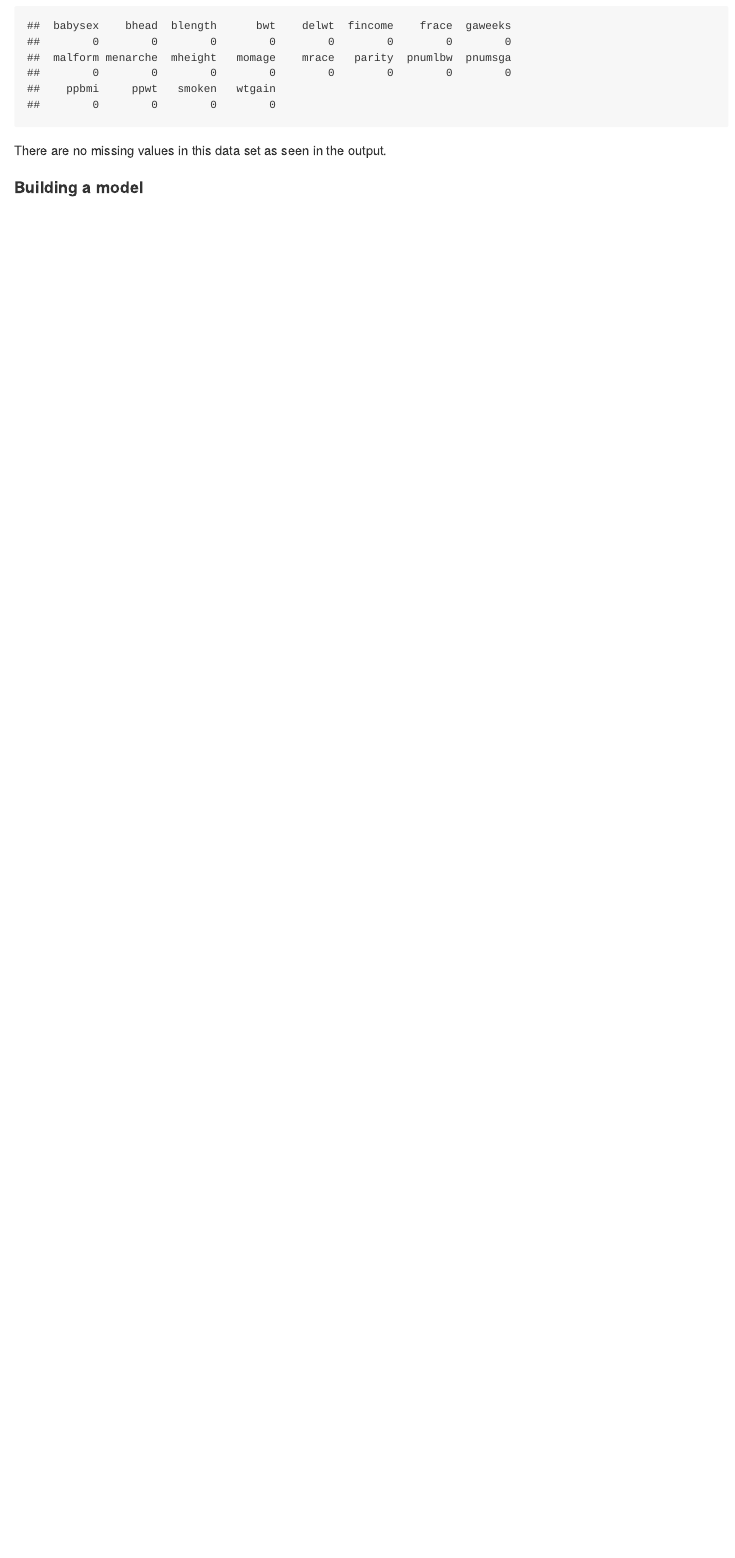
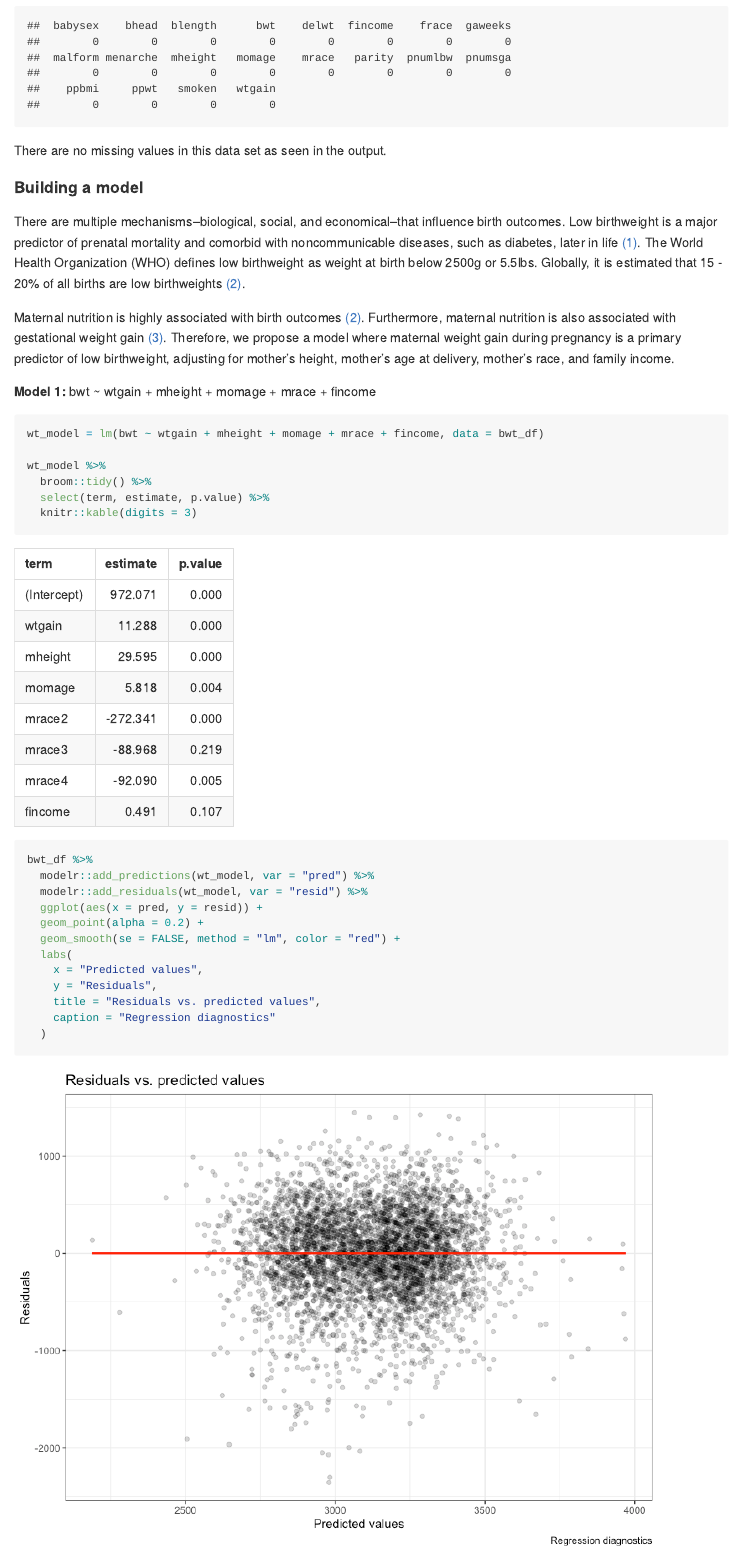
Before and after one commit to jocelyynsun/p8105_hw6_jys2136, an R Markdown document (p8105_hw6_jys2136.Rmd): the page in a window 1100 px wide, from 480 px down. The pictures show the output file p8105_hw6_jys2136.md that the author committed with the source, drawn offline in the style of GitHub.

Commit message:
Model building and residual plot. Setup model comparisons

````diff
--- a/p8105_hw6_jys2136.Rmd
+++ b/p8105_hw6_jys2136.Rmd
@@ -50,8 +51,34 @@ There are no missing values in this data set as seen in the output.
 
 #### Building a model
 
-```{r}
+There are multiple mechanisms--biological, social, and economical--that influence birth outcomes. Low birthweight is a major predictor of prenatal mortality and comorbid with noncommunicable diseases, such as diabetes, later in life [(1)](https://bmcresnotes.biomedcentral.com/articles/10.1186/s13104-019-4155-x). The World Health Organization (WHO) defines low birthweight as weight at birth below 2500g or 5.5lbs. Globally, it is estimated that 15 - 20% of all births are low birthweights [(2)](https://apps.who.int/nutrition/publications/globaltargets2025_policybrief_lbw/en/index.html).
 
+Maternal nutrition is highly associated with birth outcomes [(2)](https://apps.who.int/nutrition/publications/globaltargets2025_policybrief_lbw/en/index.html). Furthermore, maternal nutrition is also associated with gestational weight gain [(3)](https://bmcpregnancychildbirth.biomedcentral.com/articles/10.1186/s12884-019-2643-6). Therefore, we propose a model where maternal weight gain during pregnancy is a primary predictor of low birthweight, adjusting for mother's height, mother's age at delivery, mother's race, and family income.
 
+**Model 1:**
+bwt ~ wtgain + mheight + momage + mrace + fincome
+
+```{r, model_1}
+
+wt_model = lm(bwt ~ wtgain + mheight + momage + mrace + fincome, data = bwt_df)
+
+wt_model %>%
+  broom::tidy() %>%
+  select(term, estimate, p.value) %>%
+  knitr::kable(digits = 3)
 
 ```
+
+```{r, residuals_fitted_values}
+
+bwt_df %>%
+  modelr::add_predictions(wt_model, var = "pred") %>%
+  modelr::add_residuals(wt_model, var = "resid") %>%
+  ggplot(aes(x = pred, y = resid)) +
+  geom_point(alpha = 0.2) +
+  geom_smooth(se = FALSE, method = "lm", color = "red") +
+  labs(
+    x = "Predicted values",
+    y = "Residuals",
+    title = "Residuals vs. predicted values",
+    caption = "Regression diagnostics"
````
Also changed, not shown: p8105_hw6_jys2136.md, p8105_hw6_jys2136_files/figure-gfm/residuals_fitted_values-1.png (added), p8105_hw6_jys2136.Rmd (16 more changed lines).
